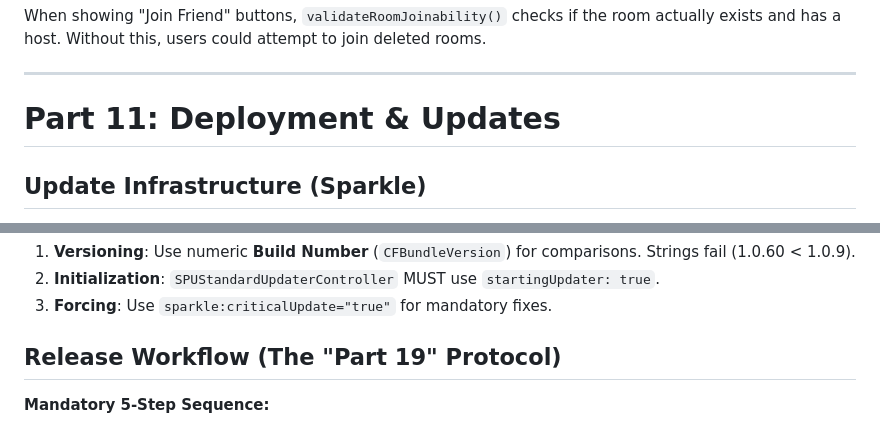
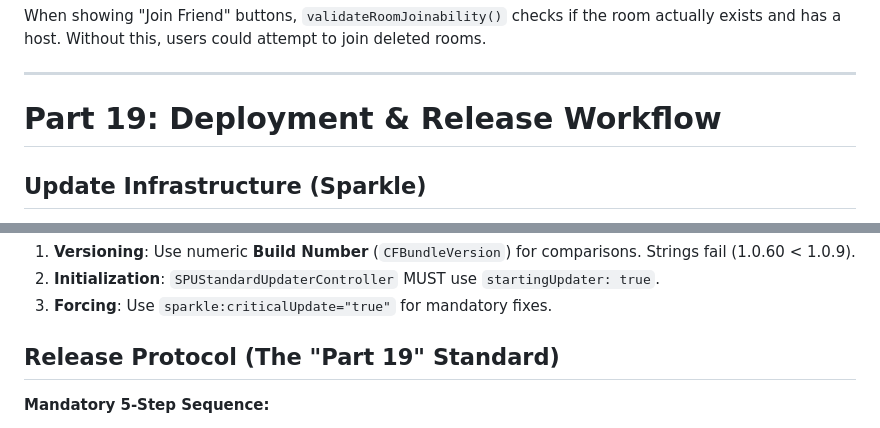
Before and after one commit to redlemon1272/RedLemon, a Markdown page: AI_BIBLE.md, 2 parts joined by grey strips. Rendered like a GitHub page.

Commit message:
AI_BIBLE: Renamed Part 11 -> Part 19 to fix 'Missing Section' hallucinations. Alignment complete.

```diff
--- a/AI_BIBLE.md
+++ b/AI_BIBLE.md
@@ -542,7 +542,7 @@ When showing "Join Friend" buttons, `validateRoomJoinability()` checks if the ro
 
 ---
 
-# Part 11: Deployment & Updates
+# Part 19: Deployment & Release Workflow
 
 ## Update Infrastructure (Sparkle)
 - **Framework**: Sparkle 2.8.0.
@@ -555,7 +555,7 @@ When showing "Join Friend" buttons, `validateRoomJoinability()` checks if the ro
 2. **Initialization**: `SPUStandardUpdaterController` MUST use `startingUpdater: true`.
 3. **Forcing**: Use `sparkle:criticalUpdate="true"` for mandatory fixes.
 
-## Release Workflow (The "Part 19" Protocol)
+## Release Protocol (The "Part 19" Standard)
 **Mandatory 5-Step Sequence:**
 1.  **Code & Build**: Run `./build-app-debug.sh`. Verify 0 errors.
 2.  **User Validation (GATE)**: Ask user to test. **DO NOT PROCEED** without confirmation.
```
